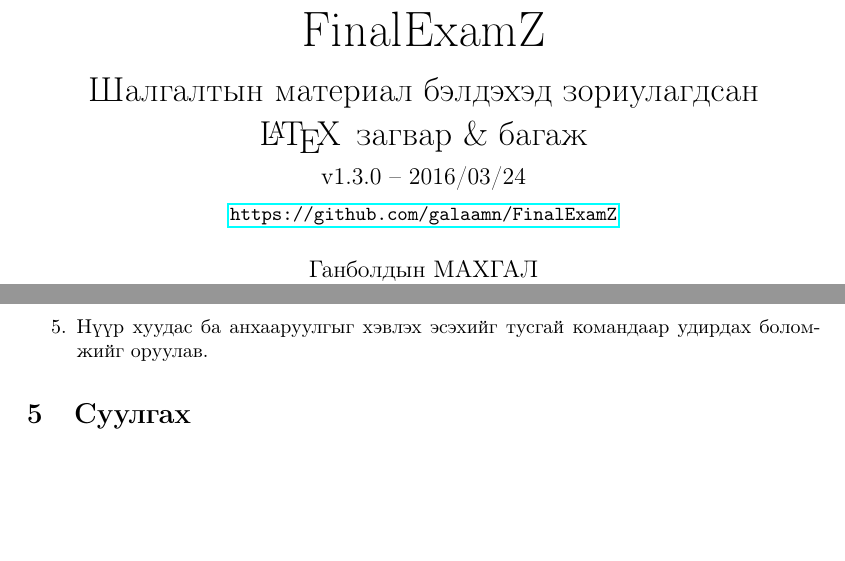
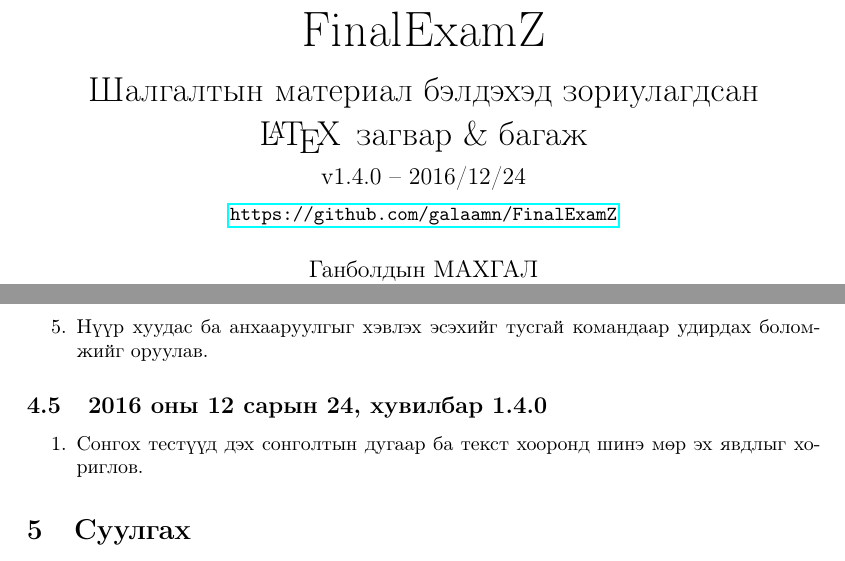
Before and after one commit to makhgal-ganbold/FinalExamZ, a LaTeX paper (mn/documentation.tex, which reads en/finalexamz.cls, mn/finalexamz.cls): two parts of pages 1 and 3 of 9, joined at a grey line, cut so that both start at the same text, the shorter picture padded with empty space. Compiled offline with pdfLaTeX.

Commit message:
Version 1.4.0

```diff
--- a/en/finalexamz.cls
+++ b/en/finalexamz.cls
@@ -347,6 +347,7 @@
   \ifthenelse{\equal{\printsolution}{yes}}{
     \IfSubStr{#1}{[+]}{\textcircled{\Alph{testchoices}}}{\Alph{testchoices}.}
   }{\Alph{testchoices}.}
+  \nolinebreak\ \nolinebreak
   \StrSubstitute[0]{#1}{[+]}{}\qquad \addtocounter{testchoices}{1}
   \if\relax\detokenize{#2}\relax
     \expandafter\@firstoftwo
--- a/mn/documentation.tex
+++ b/mn/documentation.tex
@@ -34,10 +34,10 @@
   Хэрэглээний Математикийн тэнхим\\[2mm]
   \texttt{makhgal@seas.num.edu.mn} \\[2mm]
   \www}
-\newcommand{\version}{v1.3.0 -- 2016/03/24}
+\newcommand{\version}{v1.4.0 -- 2016/12/24}
 \newcommand{\www}{\url{http://www.galaa.mn/}}
 \newcommand{\svn}{\url{https://github.com/galaamn/FinalExamZ}}
-\date{2015 оны 4-р сарын 28}
+\date{2015 оны 4-р сарын 28} % класс болон баримтжуулалтыг олон нийтэд анхлан түгээсэн огноо
 \maketitle
 
 \begin{abstract}
@@ -103,6 +103,12 @@
  \item Бодолт ба хариултын хэсгийн өндрийг заах явдал дахь алдааг засав.
  \item Вариантуудыг оруулах байдлыг өөрчилж environment уруу шилжүүлэв.
  \item Нүүр хуудас ба анхааруулгыг хэвлэх эсэхийг тусгай командаар удирдах боломжийг оруулав.
+\end{enumerate}
+
+\subsection{2016 оны 12 сарын 24, хувилбар 1.4.0}
+
+\begin{enumerate}
+ \item Сонгох тестүүд дэх сонголтын дугаар ба текст хооронд шинэ мөр эх явдлыг хориглов.
 \end{enumerate}
 
 \section{Суулгах}
--- a/mn/finalexamz.cls
+++ b/mn/finalexamz.cls
@@ -347,6 +347,7 @@
   \ifthenelse{\equal{\printsolution}{yes}}{
     \IfSubStr{#1}{[+]}{\textcircled{\Alph{testchoices}}}{\Alph{testchoices}.}
   }{\Alph{testchoices}.}
+  \nolinebreak\ \nolinebreak
   \StrSubstitute[0]{#1}{[+]}{}\qquad \addtocounter{testchoices}{1}
   \if\relax\detokenize{#2}\relax
     \expandafter\@firstoftwo
```
Also changed, not shown: Changelog.md, mn/documentation.pdf.
